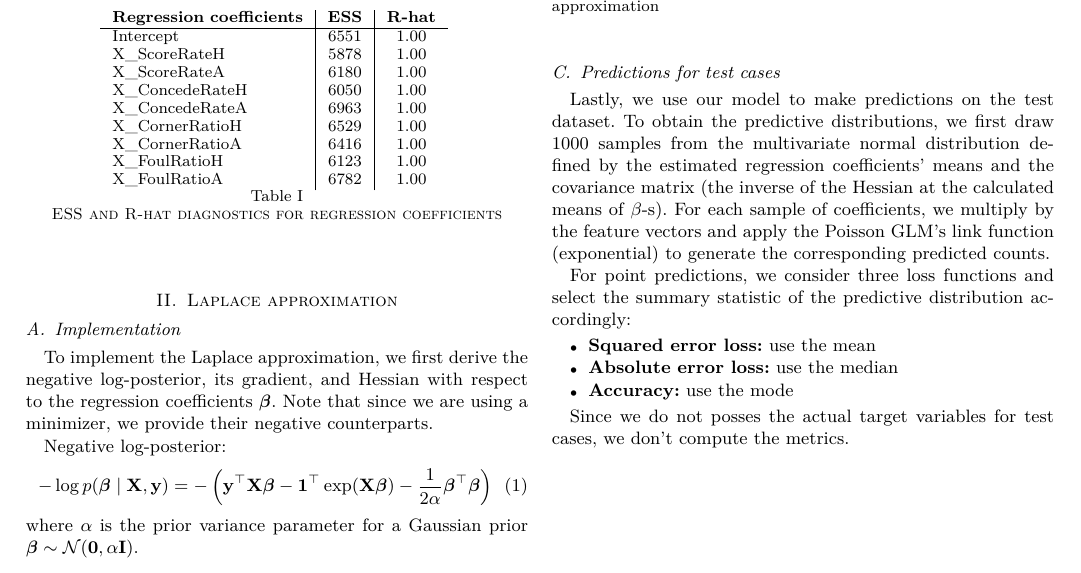
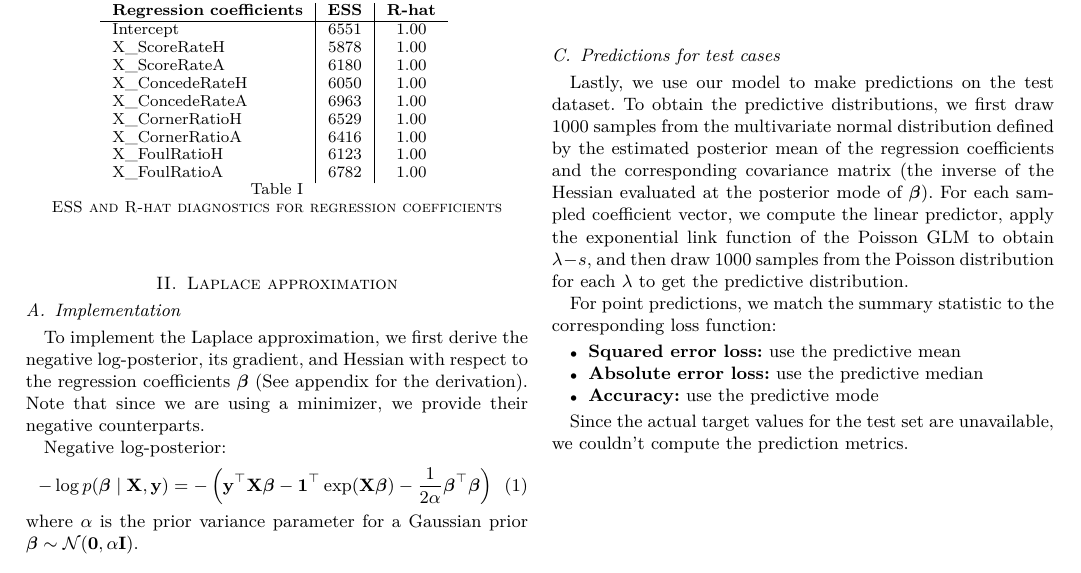
Before and after one commit to markoMedved/machine-learning-for-data-science-assignments, a LaTeX paper (Bayesian_inference/report/main.tex): part of page 2 of 3, cut at the place of the change. Compiled offline with pdfLaTeX.

Commit message:
finished report

```diff
--- a/Bayesian_inference/report/main.tex
+++ b/Bayesian_inference/report/main.tex
@@ -156,7 +157,8 @@ X\_FoulRatioA    & 6782 & 1.00 \\
 To implement the Laplace approximation, we
 first derive the negative log-posterior, its gradient,
  and Hessian with respect to the regression coefficients
-  \(\boldsymbol{\beta}\). Note that since we are using a minimizer, we provide
+  \(\boldsymbol{\beta}\) (See appendix for the derivation).
+   Note that since we are using a minimizer, we provide
   their negative counterparts.
 
 Negative log-posterior:
@@ -203,23 +205,26 @@ To compare the Laplace approximation with the MCMC results, we plot
 \end{figure}
 
 \subsection{Predictions for test cases}
-Lastly, we use our model to make predictions on the test dataset. To
-obtain the predictive distributions, we first draw 1000 samples from the
- multivariate normal distribution defined by the estimated regression
- coefficients’ means and the covariance matrix (the inverse of the Hessian
- at the calculated means of $\beta$-s). For each sample of coefficients,
- we multiply by the feature vectors and apply the Poisson GLM’s link
- function (exponential) to generate the corresponding predicted counts.
+Lastly, we use our model to make predictions on the test dataset.
+To obtain the predictive distributions, we first draw 1000 samples from the
+ multivariate normal distribution defined by the estimated posterior mean of
+ the regression coefficients and the corresponding covariance matrix (the inverse
+  of the Hessian evaluated at the posterior mode of $\boldsymbol{\beta}$). For
+   each sampled coefficient vector, we compute the linear predictor, apply the
+   exponential link function of the Poisson GLM to obtain $\lambda-s$, and then draw
+    1000 samples from the Poisson distribution for each $\lambda$ to get
+     the predictive distribution.
 
-For point predictions, we consider three loss functions and select the summary statistic of the predictive distribution accordingly:
+For point predictions, we match the summary statistic to the corresponding loss function:
 \begin{itemize}
-    \item \textbf{Squared error loss:} use the mean
-    \item \textbf{Absolute error loss:} use the median
-    \item \textbf{Accuracy:} use the mode
+    \item \textbf{Squared error loss:} use the predictive mean
+    \item \textbf{Absolute error loss:} use the predictive median
+    \item \textbf{Accuracy:} use the predictive mode
 \end{itemize}
 
-Since we do not posses the actual target variables for test cases, we
-don't compute the metrics.
+Since the actual target values for the test set are unavailable,
+ we couldn't compute the prediction metrics.
+
 
 
 \newpage
```
Also changed, not shown: Bayesian_inference/report/figures/autocorr.png, Bayesian_inference/report/figures/densities.png, Bayesian_inference/report/figures/trace.png, Bayesian_inference/report/main.pdf, Bayesian_inference/report/main.tex (13 more changed lines), 4 other files.
